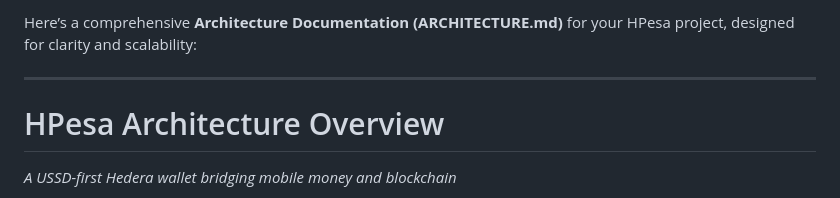
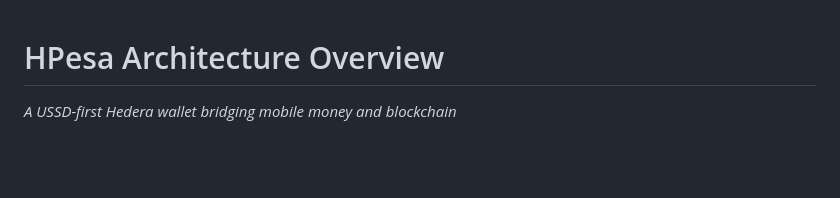
Before and after one commit to Modexia-Tech/hflow, a Markdown page: docs/ARCHITECTURE.MD, the part around the change. Drawn GitHub-style; blank space fills up the shorter version.

```diff
--- a/docs/ARCHITECTURE.MD
+++ b/docs/ARCHITECTURE.MD
@@ -1,7 +1,3 @@
-Here’s a comprehensive **Architecture Documentation (ARCHITECTURE.md)** for your HPesa project, designed for clarity and scalability:
-
----
-
 # HPesa Architecture Overview
 *A USSD-first Hedera wallet bridging mobile money and blockchain*
 
```
